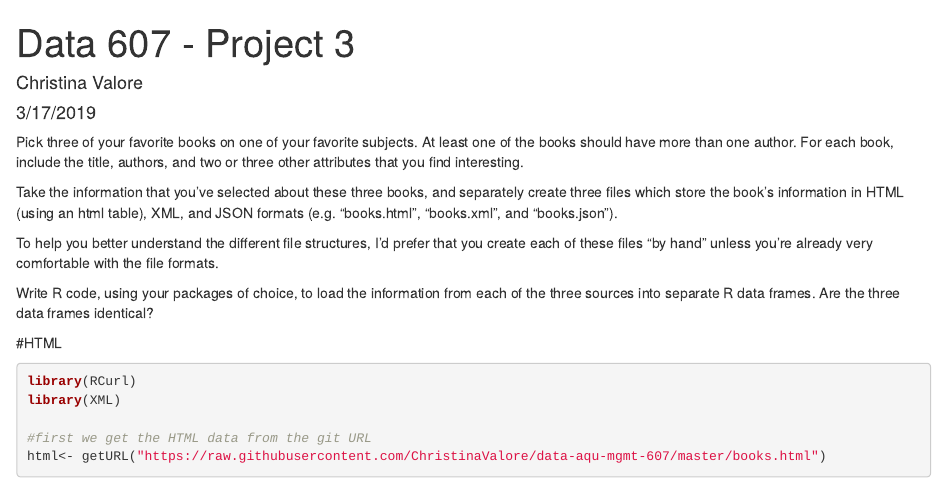
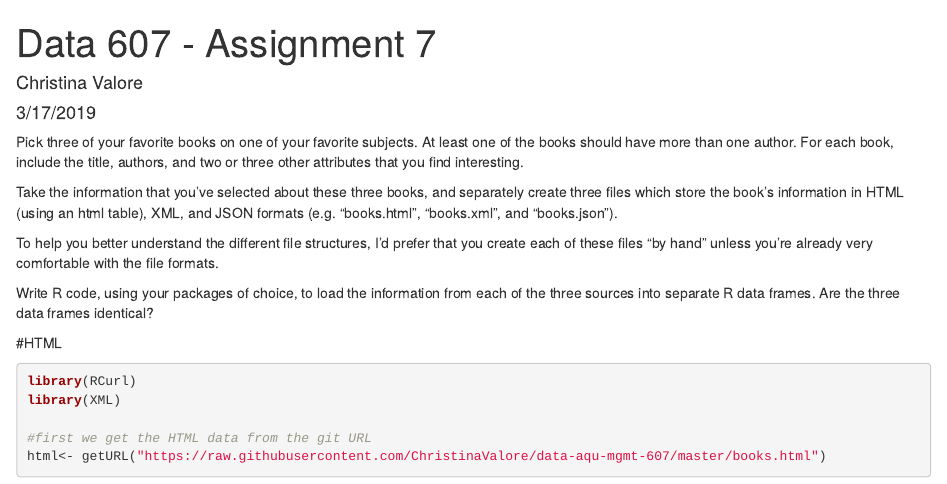
Before and after one commit to ChristinaValore/data-aqu-mgmt-607, an R Markdown document (Data 607 - Assignment 7.Rmd): the page in a window 1100 px wide, from its top. Rendered offline with R 4.5, knitr and Pandoc, with nearby package versions; some code elsewhere in the file could not run offline.

Commit message:
Update Data 607 - Assignment 7.Rmd

```diff
--- a/Data 607 - Assignment 7.Rmd
+++ b/Data 607 - Assignment 7.Rmd
@@ -1,5 +1,5 @@
 ---
-title: "Data 607 - Project 3"
+title: "Data 607 - Assignment 7"
 author: "Christina Valore"
 date: "3/17/2019"
 output: html_document
```
